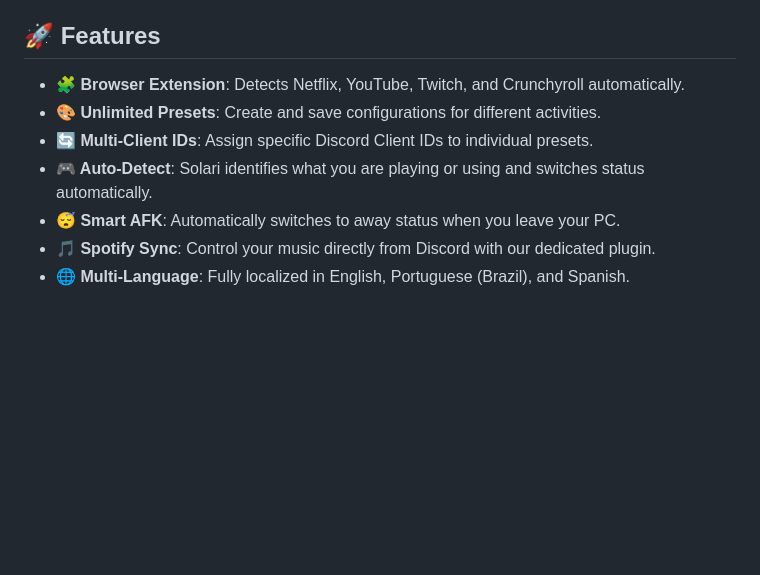
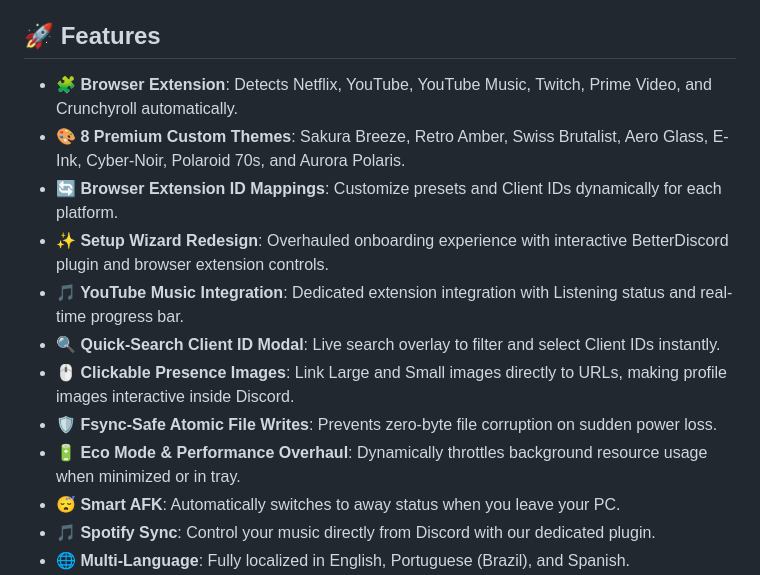
Before and after one commit to TheDroidBR/Solari, a Markdown page: README.md, the part around the change. GitHub-like rendering; blank space fills up the shorter version.

Commit message:
docs: update README with v2.0.0 features

```diff
--- a/README.md
+++ b/README.md
@@ -32,10 +32,15 @@ With a modern interface, unlimited presets, and a plugin system, you can show ex
 
 ## 🚀 Features
 
-- **🧩 Browser Extension**: Detects Netflix, YouTube, Twitch, and Crunchyroll automatically.
-- **🎨 Unlimited Presets**: Create and save configurations for different activities.
-- **🔄 Multi-Client IDs**: Assign specific Discord Client IDs to individual presets.
-- **🎮 Auto-Detect**: Solari identifies what you are playing or using and switches status automatically.
+- **🧩 Browser Extension**: Detects Netflix, YouTube, YouTube Music, Twitch, Prime Video, and Crunchyroll automatically.
+- **🎨 8 Premium Custom Themes**: Sakura Breeze, Retro Amber, Swiss Brutalist, Aero Glass, E-Ink, Cyber-Noir, Polaroid 70s, and Aurora Polaris.
+- **🔄 Browser Extension ID Mappings**: Customize presets and Client IDs dynamically for each platform.
+- **✨ Setup Wizard Redesign**: Overhauled onboarding experience with interactive BetterDiscord plugin and browser extension controls.
+- **🎵 YouTube Music Integration**: Dedicated extension integration with Listening status and real-time progress bar.
+- **🔍 Quick-Search Client ID Modal**: Live search overlay to filter and select Client IDs instantly.
+- **🖱️ Clickable Presence Images**: Link Large and Small images directly to URLs, making profile images interactive inside Discord.
+- **🛡️ Fsync-Safe Atomic File Writes**: Prevents zero-byte file corruption on sudden power loss.
+- **🔋 Eco Mode & Performance Overhaul**: Dynamically throttles background resource usage when minimized or in tray.
 - **😴 Smart AFK**: Automatically switches to away status when you leave your PC.
 - **🎵 Spotify Sync**: Control your music directly from Discord with our dedicated plugin.
 - **🌐 Multi-Language**: Fully localized in English, Portuguese (Brazil), and Spanish.
```
